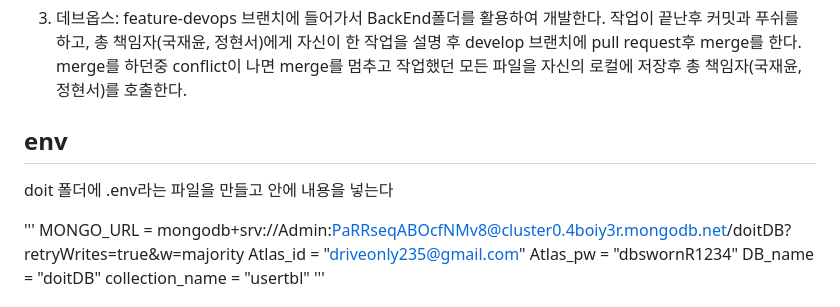
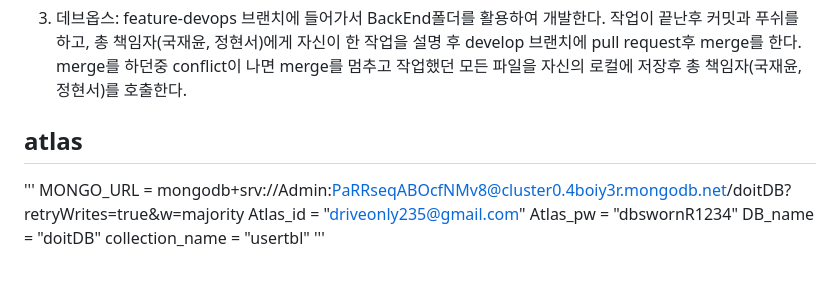
Before and after one commit to SRH-doit/doit-project, a Markdown page: README.md, the part around the change. Drawn GitHub-style; blank space fills up the shorter version.

```diff
--- a/README.md
+++ b/README.md
@@ -55,9 +55,7 @@ npm run start:dev
 
 3. 데브옵스: feature-devops 브랜치에 들어가서 BackEnd폴더를 활용하여 개발한다. 작업이 끝난후 커밋과 푸쉬를 하고, 총 책임자(국재윤, 정현서)에게 자신이 한 작업을 설명 후 develop 브랜치에 pull request후 merge를 한다. merge를 하던중 conflict이 나면 merge를 멈추고 작업했던 모든 파일을 자신의 로컬에 저장후 총 책임자(국재윤, 정현서)를 호출한다.
 
-## env
-
-doit 폴더에 .env라는 파일을 만들고 안에 내용을 넣는다
+## atlas
 
 '''
 MONGO_URL = mongodb+srv://Admin:PaRRseqABOcfNMv8@cluster0.4boiy3r.mongodb.net/doitDB?retryWrites=true&w=majority
```
